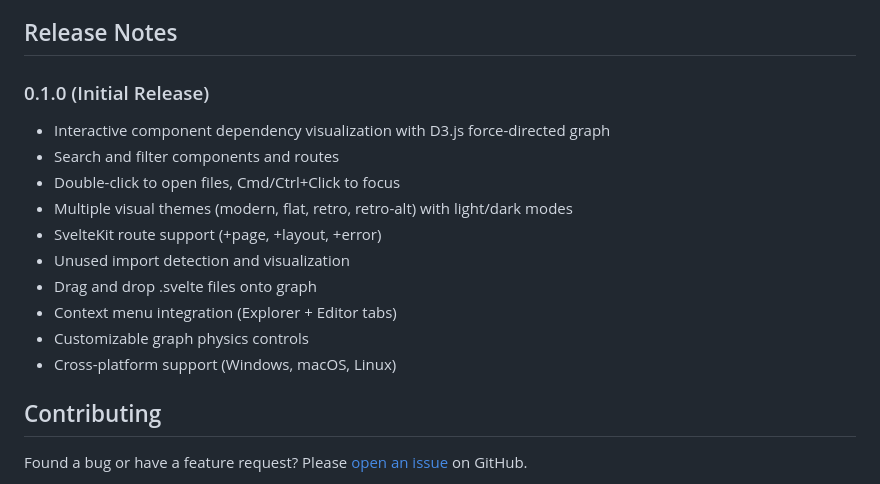
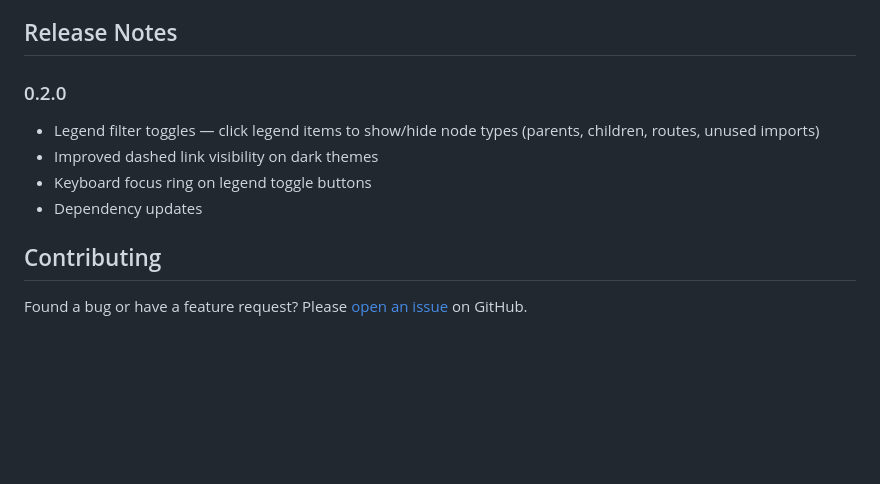
Before and after one commit to jamcgrath/svelte-component-visualizer, a Markdown page: README.md, the part around the change. Drawn GitHub-style; blank space fills up the shorter version.

Commit message:
Update README for v0.2.0
Add 0.2.0 release notes, remove initial release notes.

Co-Authored-By: Claude Sonnet 4.6 <noreply@anthropic.com>

```diff
--- a/README.md
+++ b/README.md
@@ -205,18 +205,13 @@ npm run package
 
 ## Release Notes
 
-### 0.1.0 (Initial Release)
+### 0.2.0
 
-- Interactive component dependency visualization with D3.js force-directed graph
-- Search and filter components and routes
-- Double-click to open files, Cmd/Ctrl+Click to focus
-- Multiple visual themes (modern, flat, retro, retro-alt) with light/dark modes
-- SvelteKit route support (+page, +layout, +error)
-- Unused import detection and visualization
-- Drag and drop .svelte files onto graph
-- Context menu integration (Explorer + Editor tabs)
-- Customizable graph physics controls
-- Cross-platform support (Windows, macOS, Linux)
+- Legend filter toggles — click legend items to show/hide node types (parents, children, routes, unused imports)
+- Improved dashed link visibility on dark themes
+- Keyboard focus ring on legend toggle buttons
+- Dependency updates
+
 
 ## Contributing
 
```
